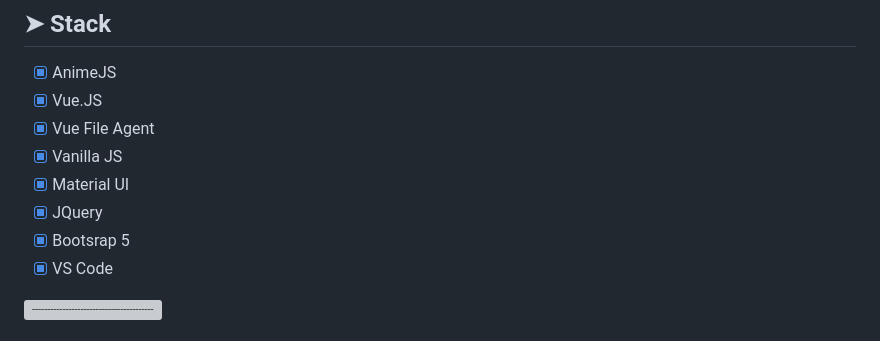
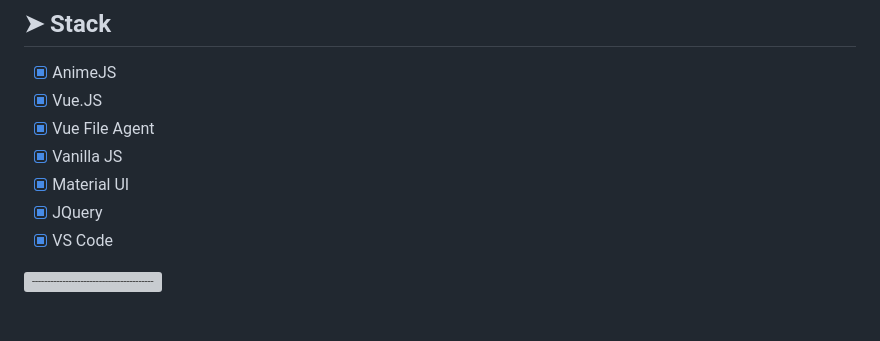
Before and after one commit to Harry2k21/Food-Analyzer-AI, a Markdown page: README.md, the part around the change. Drawn GitHub-style; grey boxes are pictures that could not be loaded.

```diff
--- a/README.md
+++ b/README.md
@@ -83,7 +83,6 @@ To make some money of course 🤑
 - [x] Vanilla JS
 - [x] Material UI
 - [x] JQuery
-- [x] Bootsrap 5
 - [x] VS Code
 
 [![-----------------------------------------------------](https://raw.githubusercontent.com/andreasbm/readme/master/assets/lines/colored.png)](#vs-code---extensions)
```
